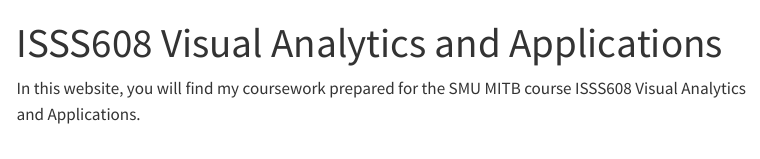
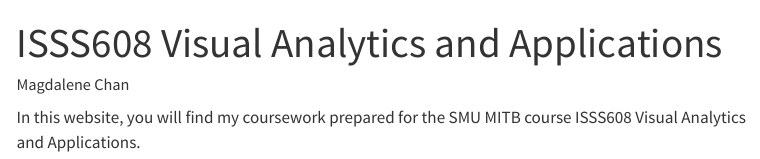
Before and after one commit to magdalenecjw/ISSS608_VAA, a Quarto document (index.qmd): the page in a window 1100 px wide, from its top. Rendered offline with R 4.5, knitr and Pandoc in place of Quarto, with nearby package versions; menus at the side of the page are left out.

Commit message:
Updated index

```diff
--- a/index.qmd
+++ b/index.qmd
@@ -1,5 +1,6 @@
 ---
 title: "ISSS608 Visual Analytics and Applications"
+author: "Magdalene Chan"
 ---
 
 In this website, you will find my coursework prepared for the SMU MITB course ISSS608 Visual Analytics and Applications.
```
Also changed, not shown: .quarto/idx/index.qmd.json, 4 other files.
